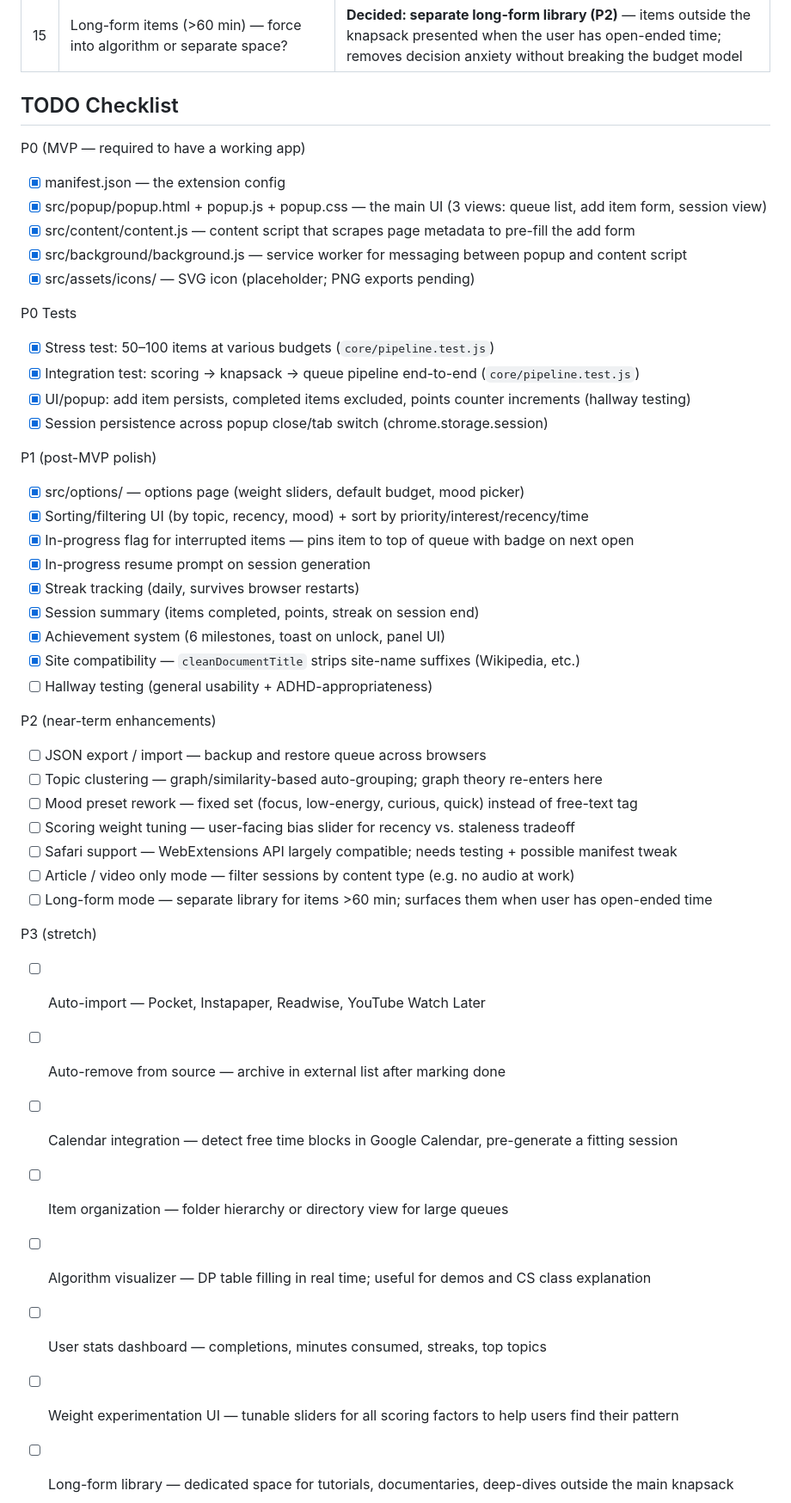
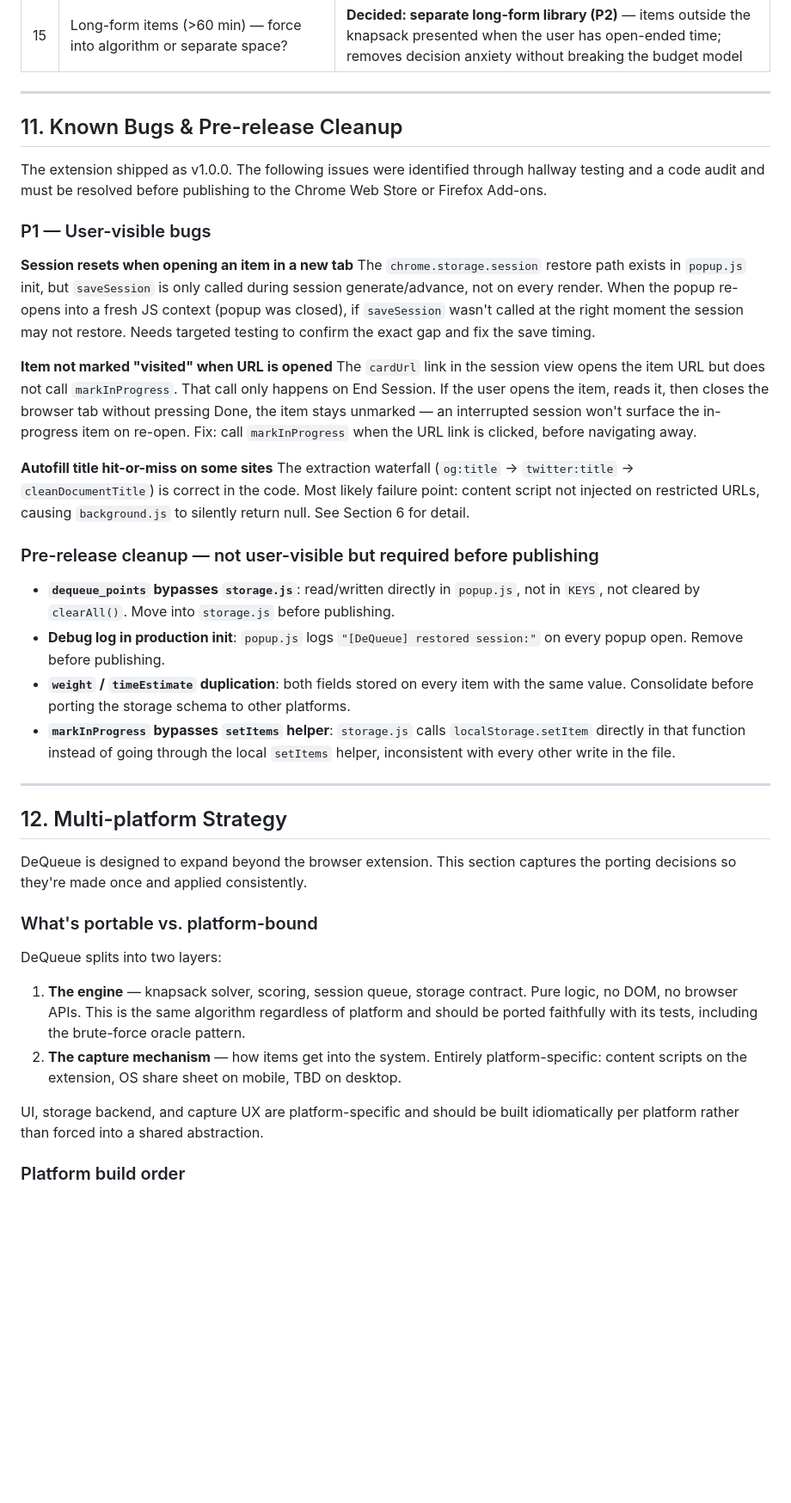
Before and after one commit to LordZed86/DeQueue, a Markdown page: docs/design_documentation/DeQueue.md, the part around one of its changes. Shown at 86% size. Rendered like a GitHub page; blank space fills up the shorter version.

```diff
--- a/docs/design_documentation/DeQueue.md
+++ b/docs/design_documentation/DeQueue.md
@@ -472,52 +484,44 @@ Remaining / future:
 | 14 | Session state storage — localStorage vs. chrome.storage.session | **Decided: chrome.storage.session** — survives popup close/tab switch, auto-clears on browser restart; localStorage would persist stale sessions |
 | 15 | Long-form items (>60 min) — force into algorithm or separate space? | **Decided: separate long-form library (P2)** — items outside the knapsack presented when the user has open-ended time; removes decision anxiety without breaking the budget model |
 
-## TODO Checklist
+---
 
-P0 (MVP — required to have a working app)
+## 11. Known Bugs & Pre-release Cleanup
 
-- [x] manifest.json — the extension config
-- [x] src/popup/popup.html + popup.js + popup.css — the main UI (3 views: queue list, add item form, session view)
-- [x] src/content/content.js — content script that scrapes page metadata to pre-fill the add form
-- [x] src/background/background.js — service worker for messaging between popup and content script
-- [x] src/assets/icons/ — SVG icon (placeholder; PNG exports pending)
+The extension shipped as v1.0.0. The following issues were identified through hallway testing and a code audit and must be resolved before publishing to the Chrome Web Store or Firefox Add-ons.
 
-P0 Tests
+### P1 — User-visible bugs
 
-- [x] Stress test: 50–100 items at various budgets (`core/pipeline.test.js`)
-- [x] Integration test: scoring → knapsack → queue pipeline end-to-end (`core/pipeline.test.js`)
-- [x] UI/popup: add item persists, completed items excluded, points counter increments (hallway testing)
-- [x] Session persistence across popup close/tab switch (chrome.storage.session)
+**Session resets when opening an item in a new tab**
+The `chrome.storage.session` restore path exists in `popup.js` init, but `saveSession` is only called during session generate/advance, not on every render. When the popup re-opens into a fresh JS context (popup was closed), if `saveSession` wasn't called at the right moment the session may not restore. Needs targeted testing to confirm the exact gap and fix the save timing.
 
-P1 (post-MVP polish)
+**Item not marked "visited" when URL is opened**
+The `cardUrl` link in the session view opens the item URL but does not call `markInProgress`. That call only happens on End Session. If the user opens the item, reads it, then closes the browser tab without pressing Done, the item stays unmarked — an interrupted session won't surface the in-progress item on re-open. Fix: call `markInProgress` when the URL link is clicked, before navigating away.
 
-- [x] src/options/ — options page (weight sliders, default budget, mood picker)
-- [x] Sorting/filtering UI (by topic, recency, mood) + sort by priority/interest/recency/time
-- [x] In-progress flag for interrupted items — pins item to top of queue with badge on next open
-- [x] In-progress resume prompt on session generation
-- [x] Streak tracking (daily, survives browser restarts)
-- [x] Session summary (items completed, points, streak on session end)
-- [x] Achievement system (6 milestones, toast on unlock, panel UI)
-- [x] Site compatibility — `cleanDocumentTitle` strips site-name suffixes (Wikipedia, etc.)
-- [ ] Hallway testing (general usability + ADHD-appropriateness)
+**Autofill title hit-or-miss on some sites**
+The extraction waterfall (`og:title` → `twitter:title` → `cleanDocumentTitle`) is correct in the code. Most likely failure point: content script not injected on restricted URLs, causing `background.js` to silently return null. See Section 6 for detail.
 
-P2 (near-term enhancements)
+### Pre-release cleanup — not user-visible but required before publishing
 
-- [ ] JSON export / import — backup and restore queue across browsers
-- [ ] Topic clustering — graph/similarity-based auto-grouping; graph theory re-enters here
-- [ ] Mood preset rework — fixed set (focus, low-energy, curious, quick) instead of free-text tag
-- [ ] Scoring weight tuning — user-facing bias slider for recency vs. staleness tradeoff
-- [ ] Safari support — WebExtensions API largely compatible; needs testing + possible manifest tweak
-- [ ] Article / video only mode — filter sessions by content type (e.g. no audio at work)
-- [ ] Long-form mode — separate library for items >60 min; surfaces them when user has open-ended time
+- **`dequeue_points` bypasses `storage.js`**: read/written directly in `popup.js`, not in `KEYS`, not cleared by `clearAll()`. Move into `storage.js` before publishing.
+- **Debug log in production init**: `popup.js` logs `"[DeQueue] restored session:"` on every popup open. Remove before publishing.
+- **`weight` / `timeEstimate` duplication**: both fields stored on every item with the same value. Consolidate before porting the storage schema to other platforms.
+- **`markInProgress` bypasses `setItems` helper**: `storage.js` calls `localStorage.setItem` directly in that function instead of going through the local `setItems` helper, inconsistent with every other write in the file.
 
-P3 (stretch)
+---
 
-- [ ] Auto-import — Pocket, Instapaper, Readwise, YouTube Watch Later
-- [ ] Auto-remove from source — archive in external list after marking done
-- [ ] Calendar integration — detect free time blocks in Google Calendar, pre-generate a fitting session
-- [ ] Item organization — folder hierarchy or directory view for large queues
-- [ ] Algorithm visualizer — DP table filling in real time; useful for demos and CS class explanation
-- [ ] User stats dashboard — completions, minutes consumed, streaks, top topics
-- [ ] Weight experimentation UI — tunable sliders for all scoring factors to help users find their pattern
-- [ ] Long-form library — dedicated space for tutorials, documentaries, deep-dives outside the main knapsack
+## 12. Multi-platform Strategy
+
+DeQueue is designed to expand beyond the browser extension. This section captures the porting decisions so they're made once and applied consistently.
+
+### What's portable vs. platform-bound
+
+DeQueue splits into two layers:
+
+1. **The engine** — knapsack solver, scoring, session queue, storage contract. Pure logic, no DOM, no browser APIs. This is the same algorithm regardless of platform and should be ported faithfully with its tests, including the brute-force oracle pattern.
+2. **The capture mechanism** — how items get into the system. Entirely platform-specific: content scripts on the extension, OS share sheet on mobile, TBD on desktop.
+
+UI, storage backend, and capture UX are platform-specific and should be built idiomatically per platform rather than forced into a shared abstraction.
+
+### Platform build order
+
```
Also changed, not shown: other parts of docs/design_documentation/DeQueue.md (+45 -11 lines).
